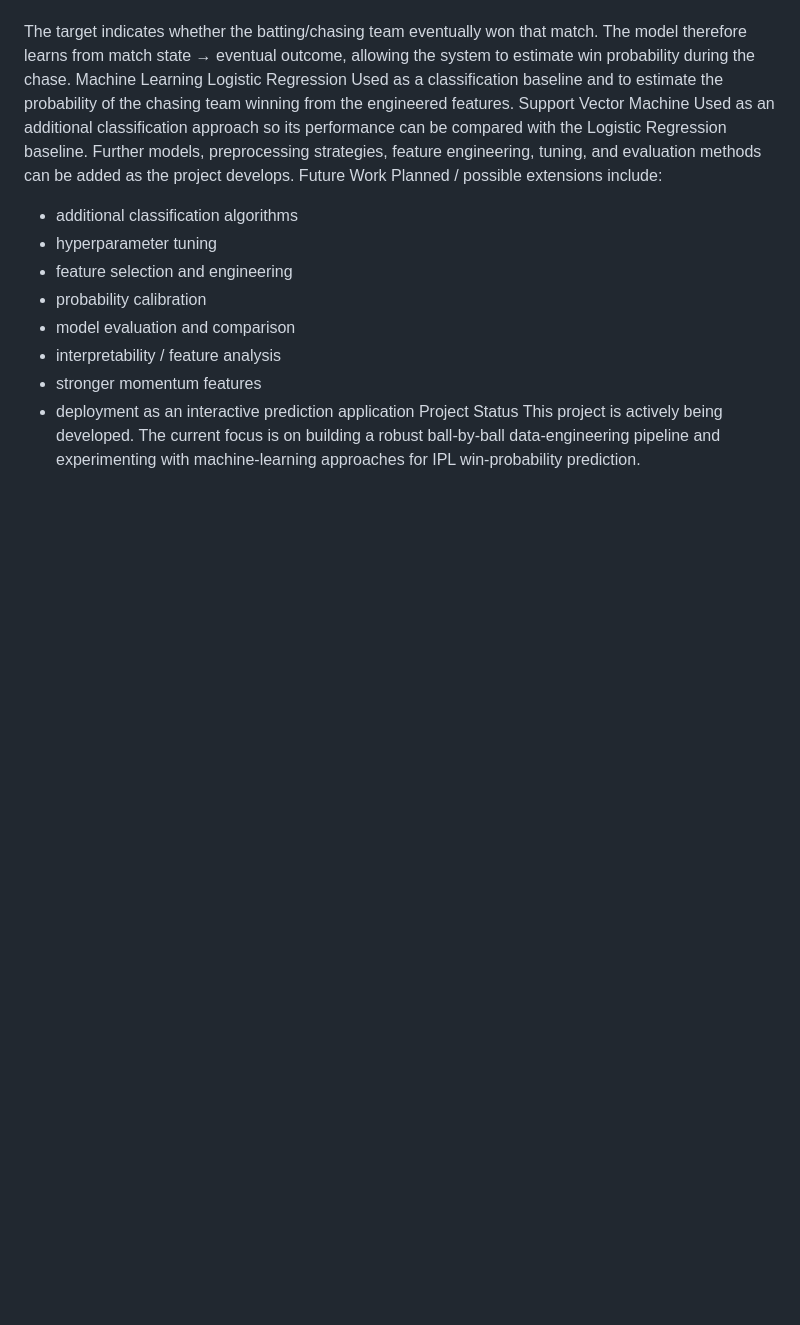
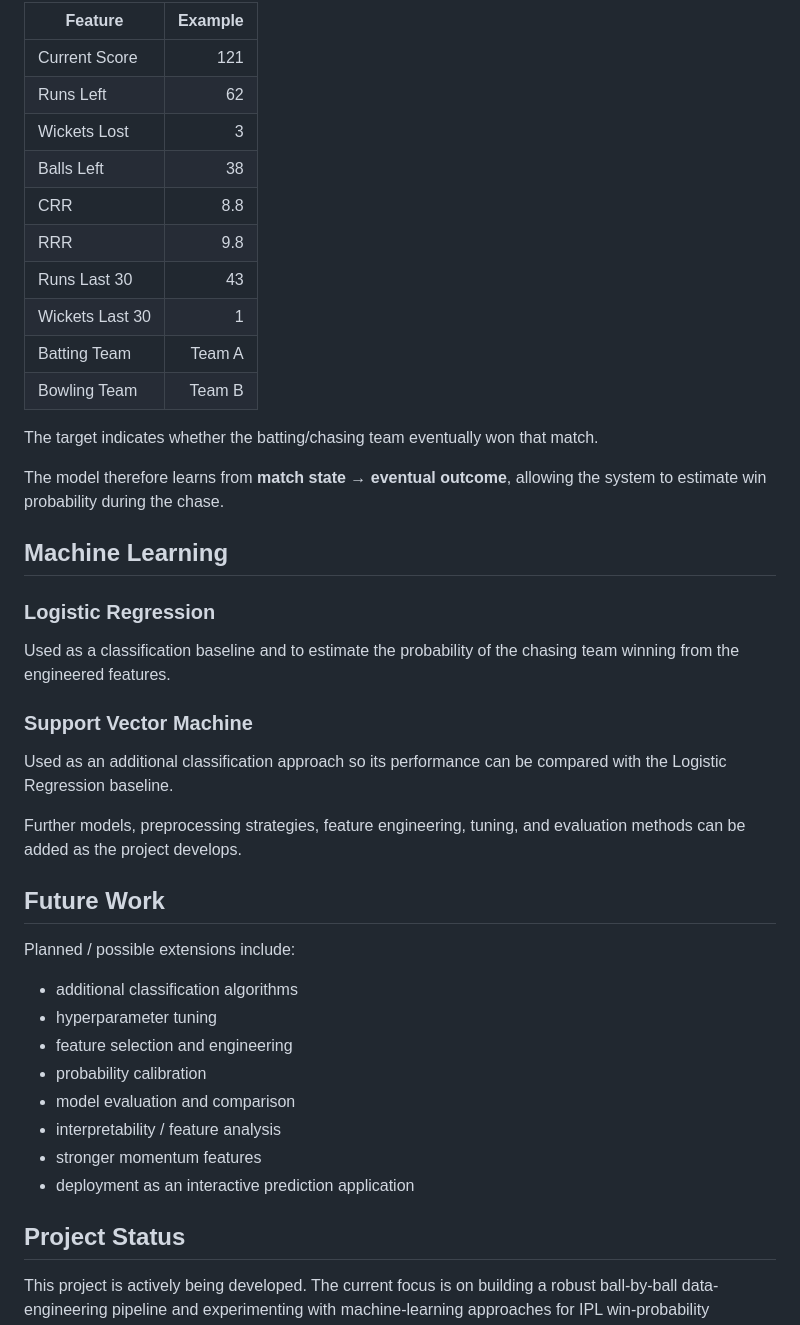
Before and after one commit to RavenKing45/IPL-Win-Probability-predictor, a Markdown page: README.md, the part around one of its changes. GitHub-like rendering; blank space fills up the shorter version.

```diff
--- a/README.md
+++ b/README.md
@@ -104,15 +149,37 @@ Bowling Team	Team B
 
+| Feature | Example |
+|---|---:|
+| Current Score | 121 |
+| Runs Left | 62 |
+| Wickets Lost | 3 |
+| Balls Left | 38 |
+| CRR | 8.8 |
+| RRR | 9.8 |
+| Runs Last 30 | 43 |
+| Wickets Last 30 | 1 |
+| Batting Team | Team A |
+| Bowling Team | Team B |
 
 The target indicates whether the batting/chasing team eventually won that match.
-The model therefore learns from match state → eventual outcome, allowing the system to estimate win probability during the chase.
-Machine Learning
-Logistic Regression
+
+The model therefore learns from **match state → eventual outcome**, allowing the system to estimate win probability during the chase.
+
+## Machine Learning
+
+### Logistic Regression
+
 Used as a classification baseline and to estimate the probability of the chasing team winning from the engineered features.
-Support Vector Machine
+
+### Support Vector Machine
+
 Used as an additional classification approach so its performance can be compared with the Logistic Regression baseline.
+
 Further models, preprocessing strategies, feature engineering, tuning, and evaluation methods can be added as the project develops.
-Future Work
+
+## Future Work
+
 Planned / possible extensions include:
+
 - additional classification algorithms
 - hyperparameter tuning
 - feature selection and engineering
@@ -121,5 +188,7 @@ Planned / possible extensions include:
 - interpretability / feature analysis
 - stronger momentum features
 - deployment as an interactive prediction application
-Project Status
+
+## Project Status
+
 This project is actively being developed. The current focus is on building a robust ball-by-ball data-engineering pipeline and experimenting with machine-learning approaches for IPL win-probability prediction.
```
Also changed, not shown: other parts of README.md (+103 -58 lines).
